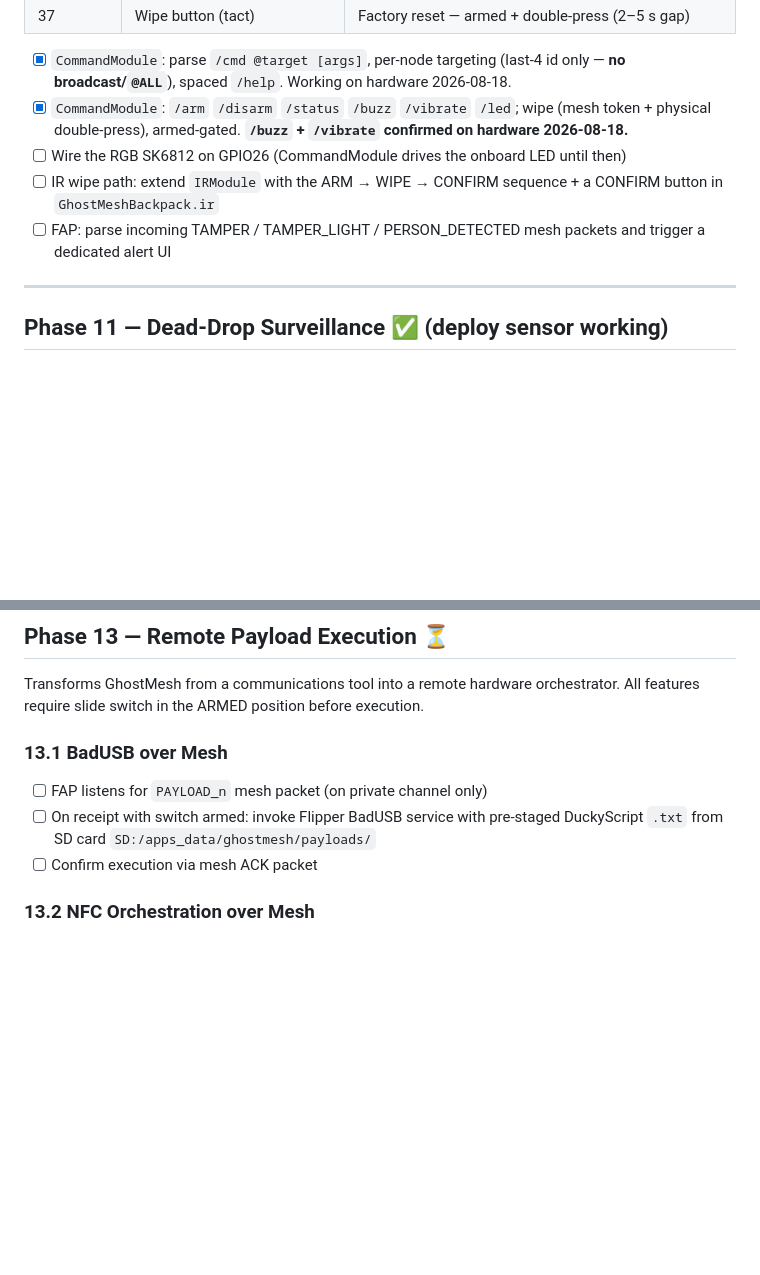
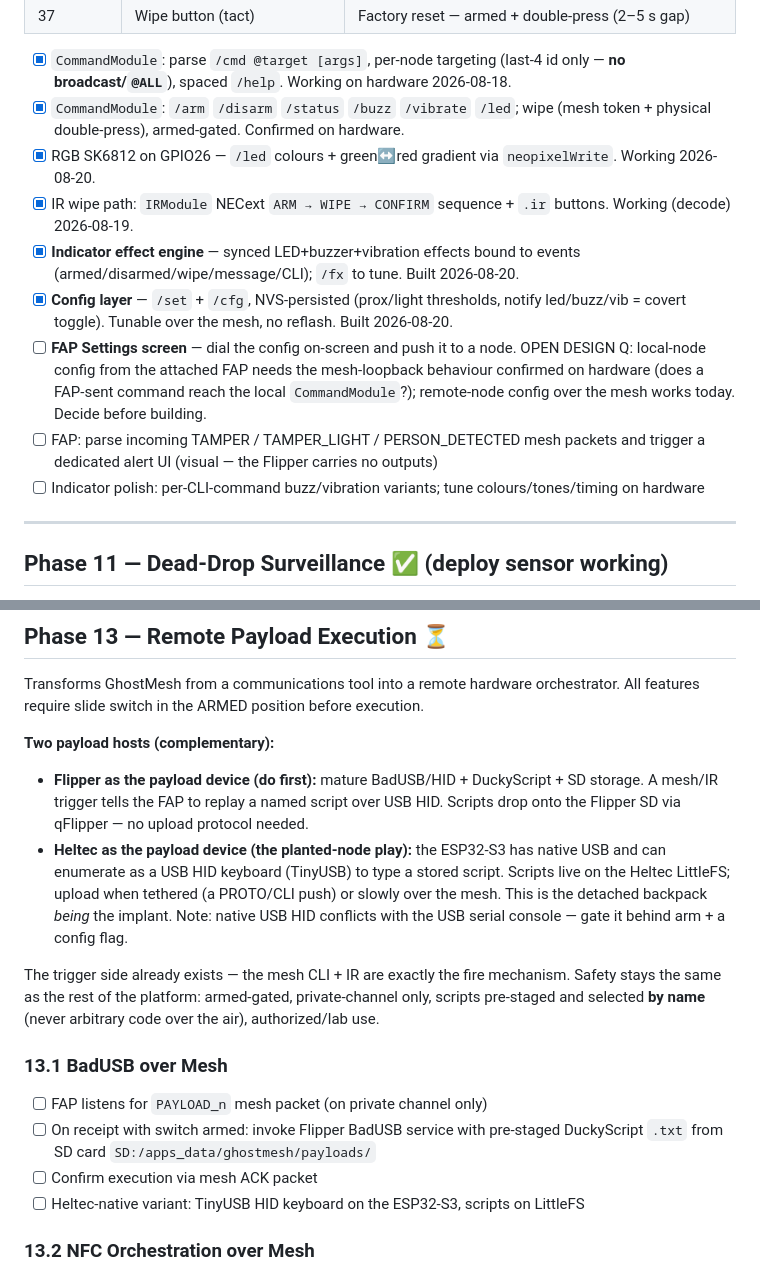
Before and after one commit to ComplacencyKillz/GhostMesh, a Markdown page: docs/roadmap.md, 2 parts joined by grey strips. Drawn GitHub-style; blank space fills up the shorter version.

Commit message:
docs(roadmap): record indicator engine + config done, FAP settings + payload plan
Phase 10: mark the RGB LED, IR wipe, indicator effect engine, and config layer done;
add the FAP Settings screen (with its open local-vs-remote-config design question) and
indicator polish as next. Phase 13: document the two payload hosts (Flipper HID first,
Heltec native-USB HID for the planted node) and the by-name/armed/private-channel safety.

```diff
--- a/docs/roadmap.md
+++ b/docs/roadmap.md
@@ -211,10 +211,14 @@ any backpack over the mesh or IR, no Flipper required. See `docs/command-cli.md`
 | 37 | Wipe button (tact) | Factory reset — armed + double-press (2–5 s gap) |
 
 - [x] `CommandModule`: parse `/cmd @target [args]`, per-node targeting (last-4 id only — **no broadcast/`@ALL`**), spaced `/help`. Working on hardware 2026-08-18.
-- [x] `CommandModule`: `/arm` `/disarm` `/status` `/buzz` `/vibrate` `/led`; wipe (mesh token + physical double-press), armed-gated. **`/buzz` + `/vibrate` confirmed on hardware 2026-08-18.**
-- [ ] Wire the RGB SK6812 on GPIO26 (CommandModule drives the onboard LED until then)
-- [ ] IR wipe path: extend `IRModule` with the ARM → WIPE → CONFIRM sequence + a CONFIRM button in `GhostMeshBackpack.ir`
-- [ ] FAP: parse incoming TAMPER / TAMPER_LIGHT / PERSON_DETECTED mesh packets and trigger a dedicated alert UI
+- [x] `CommandModule`: `/arm` `/disarm` `/status` `/buzz` `/vibrate` `/led`; wipe (mesh token + physical double-press), armed-gated. Confirmed on hardware.
+- [x] RGB SK6812 on GPIO26 — `/led` colours + green↔red gradient via `neopixelWrite`. Working 2026-08-20.
+- [x] IR wipe path: `IRModule` NECext `ARM → WIPE → CONFIRM` sequence + `.ir` buttons. Working (decode) 2026-08-19.
+- [x] **Indicator effect engine** — synced LED+buzzer+vibration effects bound to events (armed/disarmed/wipe/message/CLI); `/fx` to tune. Built 2026-08-20.
+- [x] **Config layer** — `/set` + `/cfg`, NVS-persisted (prox/light thresholds, notify led/buzz/vib = covert toggle). Tunable over the mesh, no reflash. Built 2026-08-20.
+- [ ] **FAP Settings screen** — dial the config on-screen and push it to a node. OPEN DESIGN Q: local-node config from the attached FAP needs the mesh-loopback behaviour confirmed on hardware (does a FAP-sent command reach the local `CommandModule`?); remote-node config over the mesh works today. Decide before building.
+- [ ] FAP: parse incoming TAMPER / TAMPER_LIGHT / PERSON_DETECTED mesh packets and trigger a dedicated alert UI (visual — the Flipper carries no outputs)
+- [ ] Indicator polish: per-CLI-command buzz/vibration variants; tune colours/tones/timing on hardware
 
 ---
 
@@ -267,11 +271,26 @@ Leverages all installed hardware for intelligence gathering.
 Transforms GhostMesh from a communications tool into a remote hardware orchestrator.
 All features require slide switch in the ARMED position before execution.
 
+**Two payload hosts (complementary):**
+- **Flipper as the payload device (do first):** mature BadUSB/HID + DuckyScript + SD storage. A
+  mesh/IR trigger tells the FAP to replay a named script over USB HID. Scripts drop onto the
+  Flipper SD via qFlipper — no upload protocol needed.
+- **Heltec as the payload device (the planted-node play):** the ESP32-S3 has native USB and can
+  enumerate as a USB HID keyboard (TinyUSB) to type a stored script. Scripts live on the Heltec
+  LittleFS; upload when tethered (a PROTO/CLI push) or slowly over the mesh. This is the detached
+  backpack *being* the implant. Note: native USB HID conflicts with the USB serial console — gate
+  it behind arm + a config flag.
+
+The trigger side already exists — the mesh CLI + IR are exactly the fire mechanism. Safety stays
+the same as the rest of the platform: armed-gated, private-channel only, scripts pre-staged and
+selected **by name** (never arbitrary code over the air), authorized/lab use.
+
 ### 13.1 BadUSB over Mesh
 - [ ] FAP listens for `PAYLOAD_n` mesh packet (on private channel only)
 - [ ] On receipt with switch armed: invoke Flipper BadUSB service with pre-staged
   DuckyScript `.txt` from SD card `SD:/apps_data/ghostmesh/payloads/`
 - [ ] Confirm execution via mesh ACK packet
+- [ ] Heltec-native variant: TinyUSB HID keyboard on the ESP32-S3, scripts on LittleFS
 
 ### 13.2 NFC Orchestration over Mesh
 - [ ] `NFC_EMU:filename.nfc` packet → FAP loads NFC file and starts emulation
```
